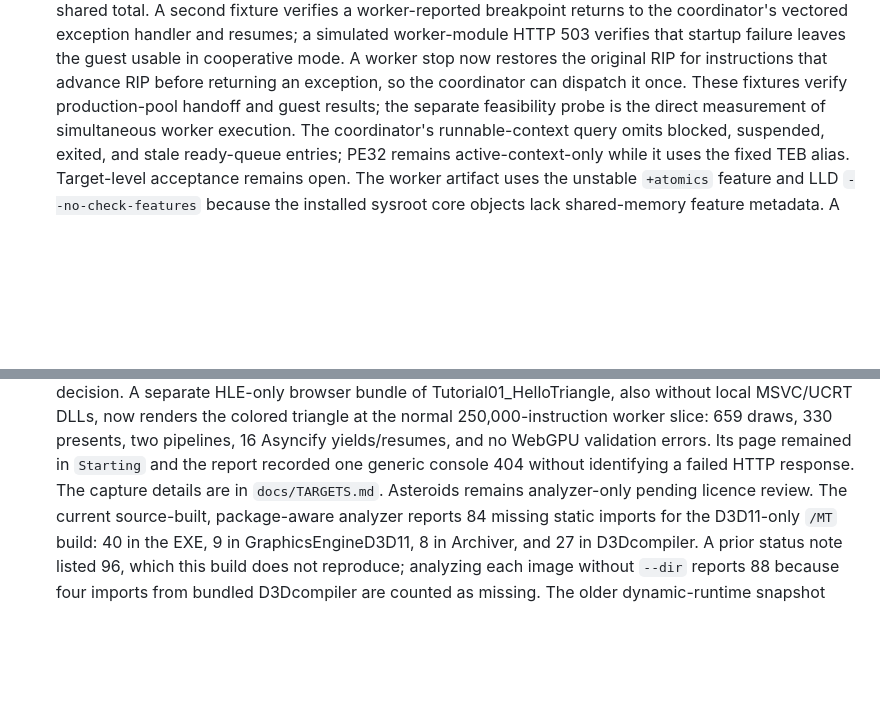
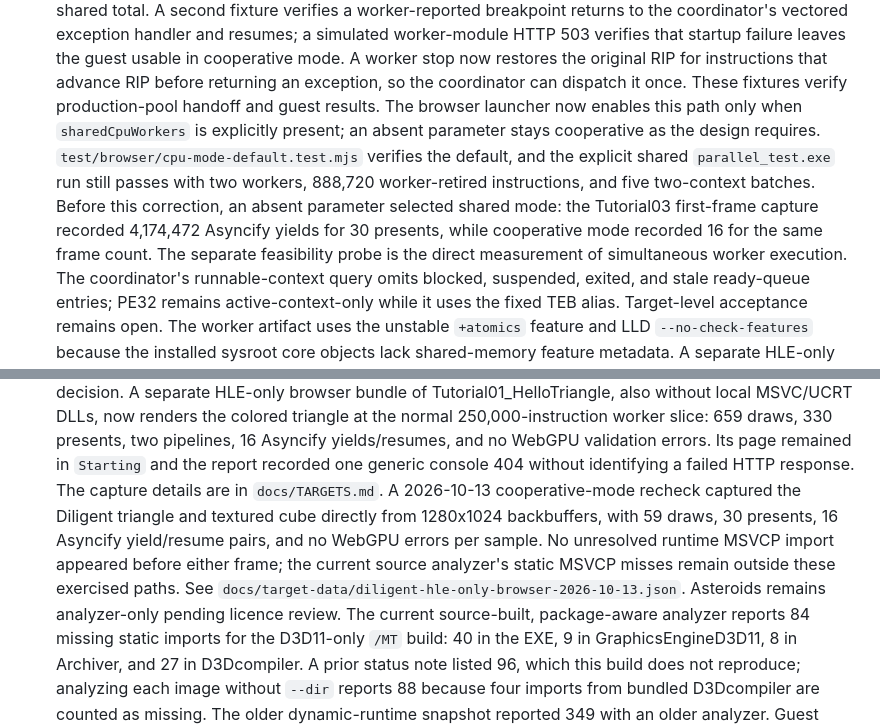
Before and after one commit to Dankular/AnyWASM, a Markdown page: docs/STATUS.md, 2 parts joined by grey strips. GitHub-like rendering; blank space fills up the shorter version.

```diff
--- a/docs/STATUS.md
+++ b/docs/STATUS.md
@@ -259,7 +259,13 @@ measures only JavaScript time spent issuing commands, not GPU execution time.
   a simulated worker-module HTTP 503 verifies that startup failure leaves the guest usable in
   cooperative mode. A worker stop now restores the original RIP for instructions that advance RIP
   before returning an exception, so the coordinator can dispatch it once. These fixtures verify
-  production-pool handoff and guest results; the separate feasibility probe is the direct
+  production-pool handoff and guest results. The browser launcher now enables this path only when
+  `sharedCpuWorkers` is explicitly present; an absent parameter stays cooperative as the design
+  requires. `test/browser/cpu-mode-default.test.mjs` verifies the default, and the explicit shared
+  `parallel_test.exe` run still passes with two workers, 888,720 worker-retired instructions, and five
+  two-context batches. Before this correction, an absent parameter selected shared mode: the
+  Tutorial03 first-frame capture recorded 4,174,472 Asyncify yields for 30 presents, while cooperative
+  mode recorded 16 for the same frame count. The separate feasibility probe is the direct
   measurement of simultaneous worker execution. The coordinator's runnable-context query omits blocked,
   suspended, exited, and stale ready-queue entries; PE32 remains active-context-only while it uses
   the fixed TEB alias. Target-level acceptance remains open. The worker artifact uses the unstable
@@ -418,6 +424,11 @@ measures only JavaScript time spent issuing commands, not GPU execution time.
   presents, two pipelines, 16 Asyncify yields/resumes, and no WebGPU validation errors. Its page
   remained in `Starting` and the report recorded one generic console 404 without identifying a failed
   HTTP response. The capture details are in `docs/TARGETS.md`.
+  A 2026-10-13 cooperative-mode recheck captured the Diligent triangle and textured cube directly from
+  1280x1024 backbuffers, with 59 draws, 30 presents, 16 Asyncify yield/resume pairs, and no WebGPU errors
+  per sample. No unresolved runtime MSVCP import appeared before either frame; the current source
+  analyzer's static MSVCP misses remain outside these exercised paths. See
+  `docs/target-data/diligent-hle-only-browser-2026-10-13.json`.
   Asteroids remains analyzer-only pending licence review.
   The current source-built, package-aware analyzer reports 84 missing static imports for the
   D3D11-only `/MT` build: 40 in the EXE, 9 in GraphicsEngineD3D11, 8 in Archiver, and 27 in
```
Also changed, not shown: docs/TARGETS.md (+27 -6 lines), docs/images/tutorial01-hle-only-current.png (added), docs/images/tutorial03-hle-only-current.png (added), 3 other files.
